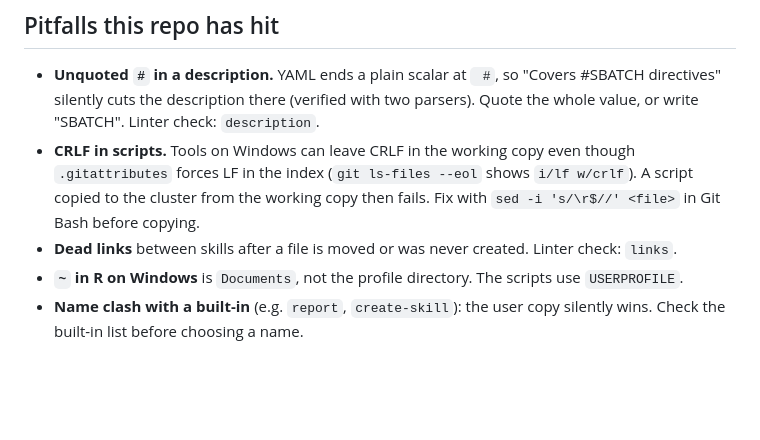
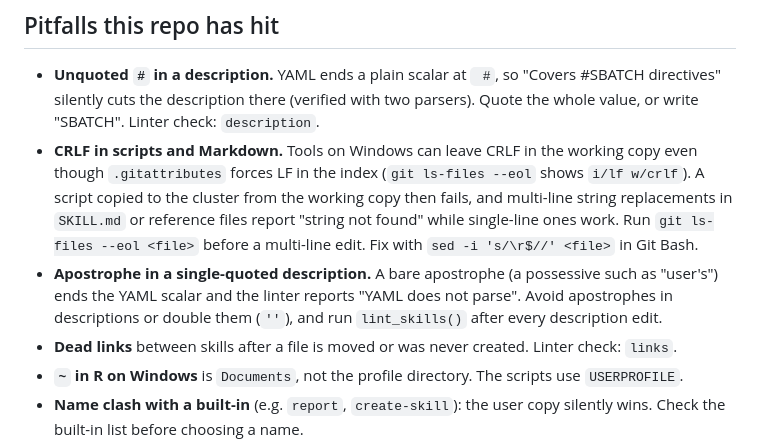
Before and after one commit to tsievert/llm-skills, a Markdown page: github-skill-maintenance/SKILL.md, the part around the change. GitHub-like rendering; blank space fills up the shorter version.

```diff
--- a/github-skill-maintenance/SKILL.md
+++ b/github-skill-maintenance/SKILL.md
@@ -94,10 +94,16 @@ and say what it would change.
 - **Unquoted `#` in a description.** YAML ends a plain scalar at ` #`, so "Covers #SBATCH
   directives" silently cuts the description there (verified with two parsers). Quote the
   whole value, or write "SBATCH". Linter check: `description`.
-- **CRLF in scripts.** Tools on Windows can leave CRLF in the working copy even though
-  `.gitattributes` forces LF in the index (`git ls-files --eol` shows `i/lf w/crlf`). A
-  script copied to the cluster from the working copy then fails. Fix with
-  `sed -i 's/\r$//' <file>` in Git Bash before copying.
+- **CRLF in scripts and Markdown.** Tools on Windows can leave CRLF in the working copy even
+  though `.gitattributes` forces LF in the index (`git ls-files --eol` shows `i/lf w/crlf`). A
+  script copied to the cluster from the working copy then fails, and multi-line string
+  replacements in `SKILL.md` or reference files report "string not found" while single-line
+  ones work. Run `git ls-files --eol <file>` before a multi-line edit. Fix with
+  `sed -i 's/\r$//' <file>` in Git Bash.
+- **Apostrophe in a single-quoted description.** A bare apostrophe (a possessive such as
+  "user's") ends the YAML scalar and the linter reports "YAML does not parse". Avoid
+  apostrophes in descriptions or double them (`''`), and run `lint_skills()` after every
+  description edit.
 - **Dead links** between skills after a file is moved or was never created. Linter
   check: `links`.
 - **`~` in R on Windows** is `Documents`, not the profile directory. The scripts use
```
Also changed, not shown: AGENTS.md (+9 -1 lines), github-skill-maintenance/references/testing-skills.md (+9 -0 lines).
